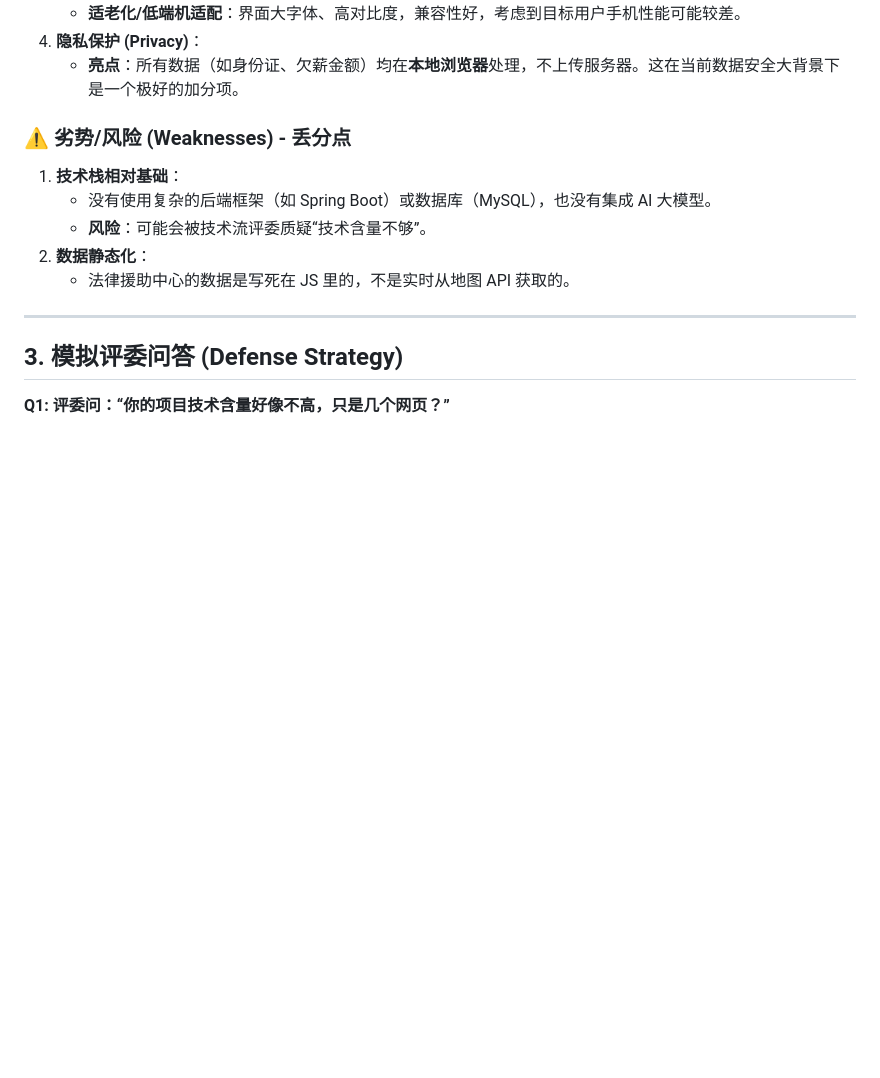
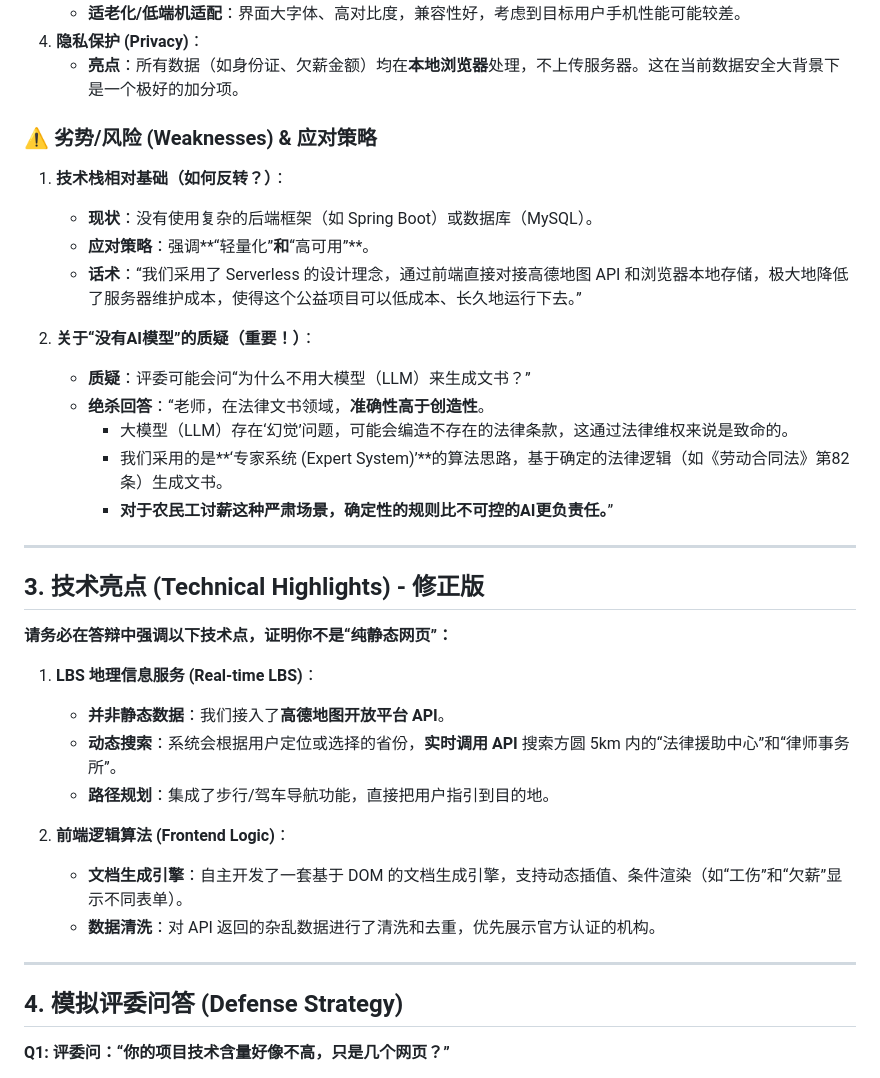
Before and after one commit to hong-red/labor-rights-helper, a Markdown page: PROJECT_EVALUATION.md, the part around the change. Drawn GitHub-style; blank space fills up the shorter version.

Commit message:
update_report

```diff
--- a/PROJECT_EVALUATION.md
+++ b/PROJECT_EVALUATION.md
@@ -23,16 +23,37 @@
 4.  **隐私保护 (Privacy)**：
     *   **亮点**：所有数据（如身份证、欠薪金额）均在**本地浏览器**处理，不上传服务器。这在当前数据安全大背景下是一个极好的加分项。
 
-### ⚠️ 劣势/风险 (Weaknesses) - 丢分点
-1.  **技术栈相对基础**：
-    *   没有使用复杂的后端框架（如 Spring Boot）或数据库（MySQL），也没有集成 AI 大模型。
-    *   **风险**：可能会被技术流评委质疑“技术含量不够”。
-2.  **数据静态化**：
-    *   法律援助中心的数据是写死在 JS 里的，不是实时从地图 API 获取的。
+### ⚠️ 劣势/风险 (Weaknesses) & 应对策略
+1.  **技术栈相对基础（如何反转？）**：
+    *   **现状**：没有使用复杂的后端框架（如 Spring Boot）或数据库（MySQL）。
+    *   **应对策略**：强调**“轻量化”**和**“高可用”**。
+    *   **话术**：“我们采用了 Serverless 的设计理念，通过前端直接对接高德地图 API 和浏览器本地存储，极大地降低了服务器维护成本，使得这个公益项目可以低成本、长久地运行下去。”
+
+2.  **关于“没有AI模型”的质疑（重要！）**：
+    *   **质疑**：评委可能会问“为什么不用大模型（LLM）来生成文书？”
+    *   **绝杀回答**：“老师，在法律文书领域，**准确性高于创造性**。
+        *   大模型（LLM）存在‘幻觉’问题，可能会编造不存在的法律条款，这通过法律维权来说是致命的。
+        *   我们采用的是**‘专家系统 (Expert System)’**的算法思路，基于确定的法律逻辑（如《劳动合同法》第82条）生成文书。
+        *   **对于农民工讨薪这种严肃场景，确定性的规则比不可控的AI更负责任。**”
 
 ---
 
-## 3. 模拟评委问答 (Defense Strategy)
+## 3. 技术亮点 (Technical Highlights) - 修正版
+
+**请务必在答辩中强调以下技术点，证明你不是“纯静态网页”：**
+
+1.  **LBS 地理信息服务 (Real-time LBS)**：
+    *   **并非静态数据**：我们接入了**高德地图开放平台 API**。
+    *   **动态搜索**：系统会根据用户定位或选择的省份，**实时调用 API** 搜索方圆 5km 内的“法律援助中心”和“律师事务所”。
+    *   **路径规划**：集成了步行/驾车导航功能，直接把用户指引到目的地。
+
+2.  **前端逻辑算法 (Frontend Logic)**：
+    *   **文档生成引擎**：自主开发了一套基于 DOM 的文档生成引擎，支持动态插值、条件渲染（如“工伤”和“欠薪”显示不同表单）。
+    *   **数据清洗**：对 API 返回的杂乱数据进行了清洗和去重，优先展示官方认证的机构。
+
+---
+
+## 4. 模拟评委问答 (Defense Strategy)
 
 **Q1: 评委问：“你的项目技术含量好像不高，只是几个网页？”**
 > **💡 黄金回答**：
```
